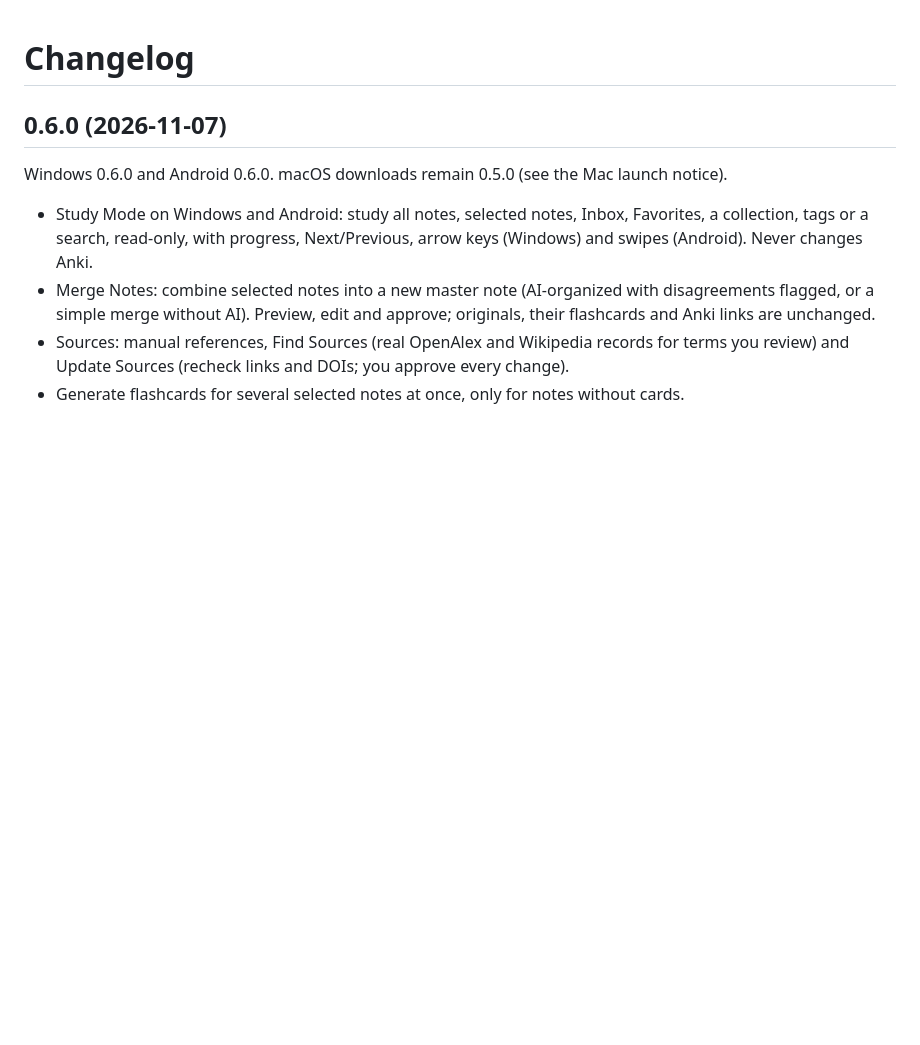
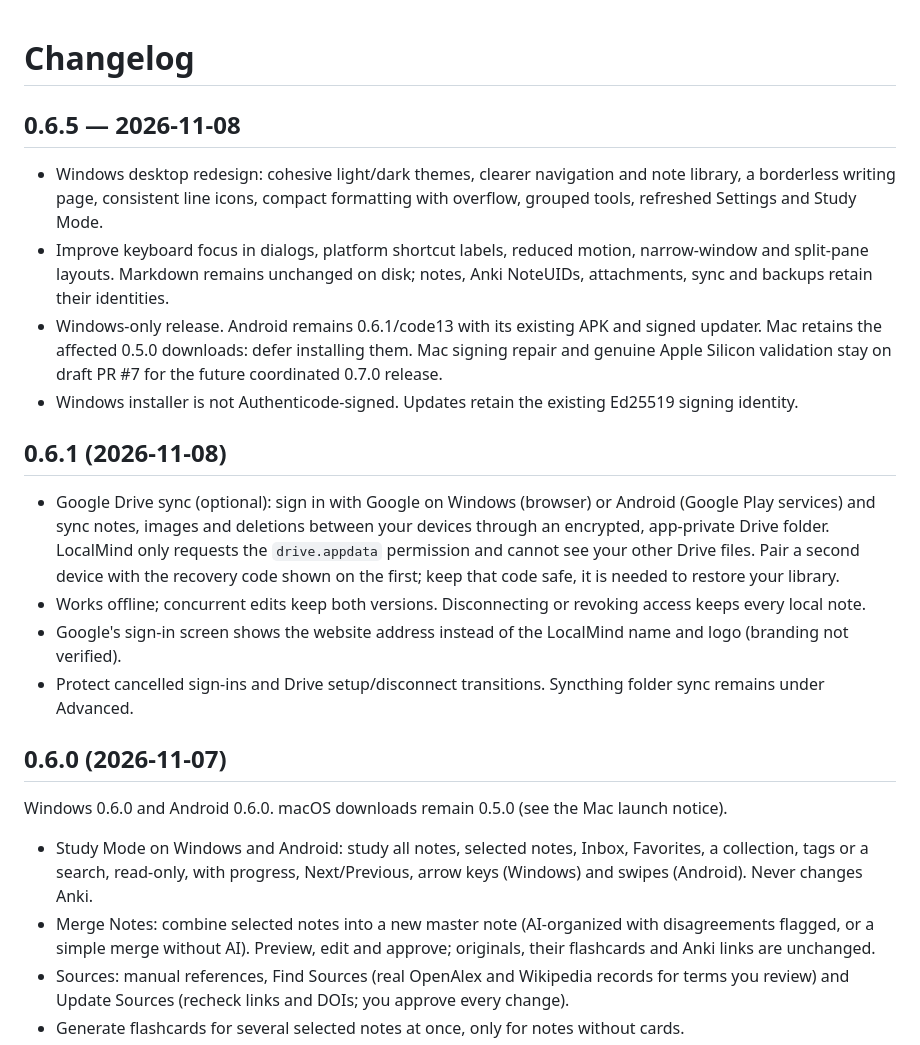
Before and after one commit to MohammadAliKid/LocalMind-releases, a Markdown page: CHANGELOG.md, the part around the change. Rendered like a GitHub page; blank space fills up the shorter version.

```diff
--- a/CHANGELOG.md
+++ b/CHANGELOG.md
@@ -1,4 +1,25 @@
 # Changelog
+
+## 0.6.5 — 2026-11-08
+
+- Windows desktop redesign: cohesive light/dark themes, clearer navigation and note library, a borderless writing
+  page, consistent line icons, compact formatting with overflow, grouped tools, refreshed Settings and Study Mode.
+- Improve keyboard focus in dialogs, platform shortcut labels, reduced motion, narrow-window and split-pane layouts.
+  Markdown remains unchanged on disk; notes, Anki NoteUIDs, attachments, sync and backups retain their identities.
+- Windows-only release. Android remains 0.6.1/code13 with its existing APK and signed updater. Mac retains the
+  affected 0.5.0 downloads: defer installing them. Mac signing repair and genuine Apple Silicon validation stay on
+  draft PR #7 for the future coordinated 0.7.0 release.
+- Windows installer is not Authenticode-signed. Updates retain the existing Ed25519 signing identity.
+
+## 0.6.1 (2026-11-08)
+
+- Google Drive sync (optional): sign in with Google on Windows (browser) or Android (Google Play services) and sync
+  notes, images and deletions between your devices through an encrypted, app-private Drive folder. LocalMind only
+  requests the `drive.appdata` permission and cannot see your other Drive files. Pair a second device with the
+  recovery code shown on the first; keep that code safe, it is needed to restore your library.
+- Works offline; concurrent edits keep both versions. Disconnecting or revoking access keeps every local note.
+- Google's sign-in screen shows the website address instead of the LocalMind name and logo (branding not verified).
+- Protect cancelled sign-ins and Drive setup/disconnect transitions. Syncthing folder sync remains under Advanced.
 
 ## 0.6.0 (2026-11-07)
 
```
Also changed, not shown: README.md (+12 -5 lines), docs/assets/desktop-notes.png, images/main-dark.png, images/main-light.png, images/settings-desktop.png (added), images/study-desktop.png (added), 2 other files.
